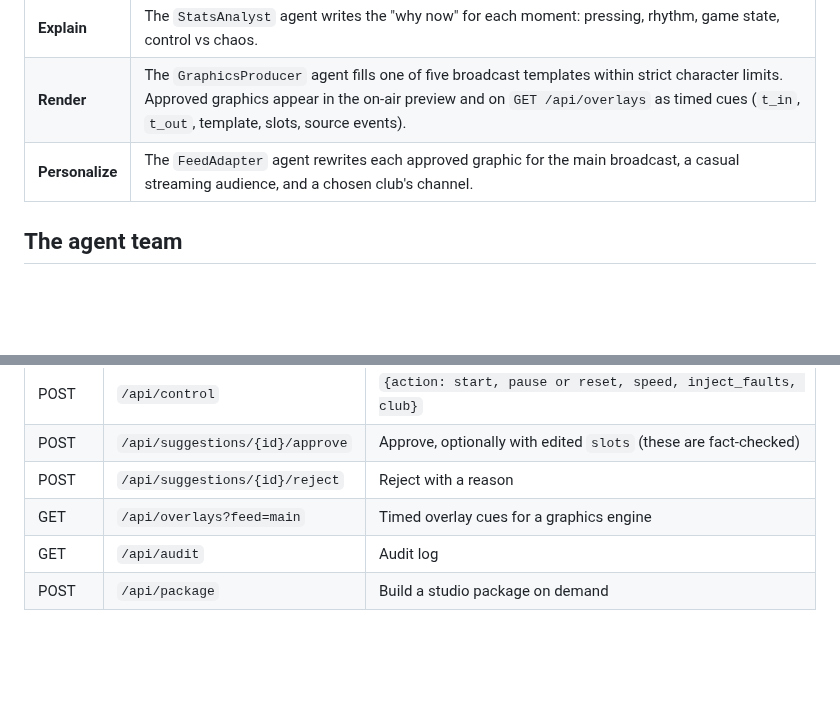
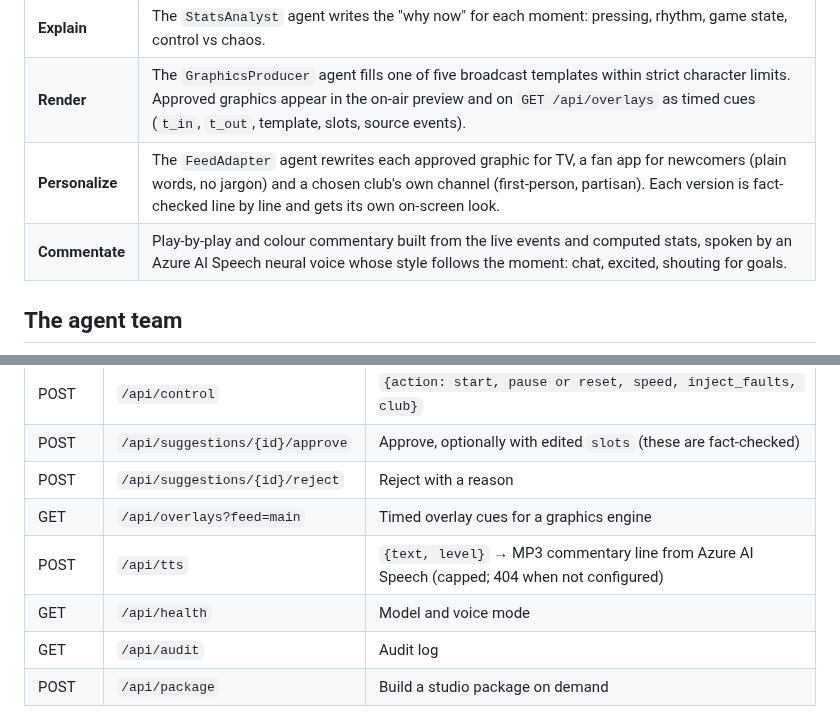
Before and after one commit to Albategnius/pl-football-hackathon, a Markdown page: README.md, 2 parts joined by grey strips. Drawn GitHub-style; blank space fills up the shorter version.

```diff
--- a/README.md
+++ b/README.md
@@ -20,7 +20,8 @@ A live graphics producer has a few seconds to decide what goes on screen. Under
 | **Interpret** | A deterministic stats engine computes possession, pass length, accuracy and a 0-100 difficulty rating, shot speed and xG, sprint speed, a rolling momentum index, and a control-vs-chaos index. Every value keeps the IDs of the events it came from. |
 | **Explain** | The `StatsAnalyst` agent writes the "why now" for each moment: pressing, rhythm, game state, control vs chaos. |
 | **Render** | The `GraphicsProducer` agent fills one of five broadcast templates within strict character limits. Approved graphics appear in the on-air preview and on `GET /api/overlays` as timed cues (`t_in`, `t_out`, template, slots, source events). |
-| **Personalize** | The `FeedAdapter` agent rewrites each approved graphic for the main broadcast, a casual streaming audience, and a chosen club's channel. |
+| **Personalize** | The `FeedAdapter` agent rewrites each approved graphic for TV, a fan app for newcomers (plain words, no jargon) and a chosen club's own channel (first-person, partisan). Each version is fact-checked line by line and gets its own on-screen look. |
+| **Commentate** | Play-by-play and colour commentary built from the live events and computed stats, spoken by an Azure AI Speech neural voice whose style follows the moment: chat, excited, shouting for goals. |
 
 ## The agent team
 
@@ -128,6 +134,8 @@ uv run python -m app.generator --seed 1    # writes data/match_1.json
 | POST | `/api/suggestions/{id}/approve` | Approve, optionally with edited `slots` (these are fact-checked) |
 | POST | `/api/suggestions/{id}/reject` | Reject with a reason |
 | GET | `/api/overlays?feed=main` | Timed overlay cues for a graphics engine |
+| POST | `/api/tts` | `{text, level}` → MP3 commentary line from Azure AI Speech (capped; 404 when not configured) |
+| GET | `/api/health` | Model and voice mode |
 | GET | `/api/audit` | Audit log |
 | POST | `/api/package` | Build a studio package on demand |
 
```
Also changed, not shown: other parts of README.md (+21 -15 lines), docs/console.png.
